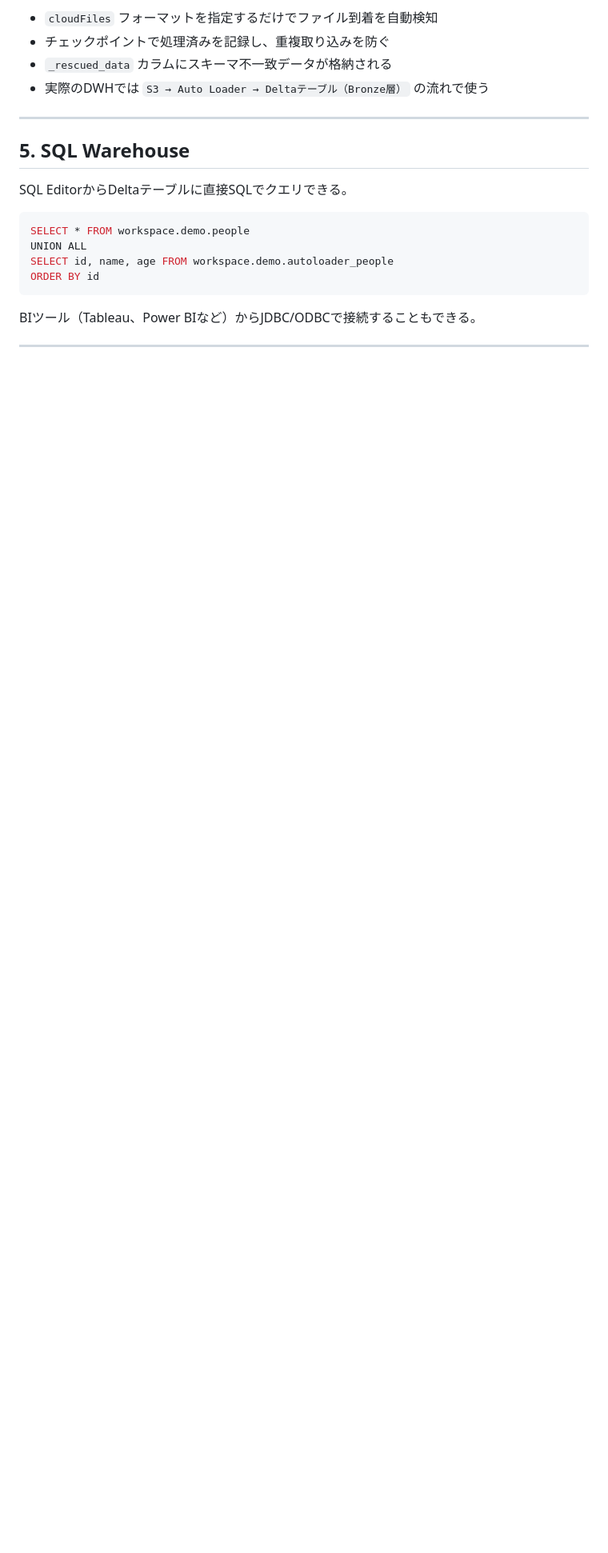
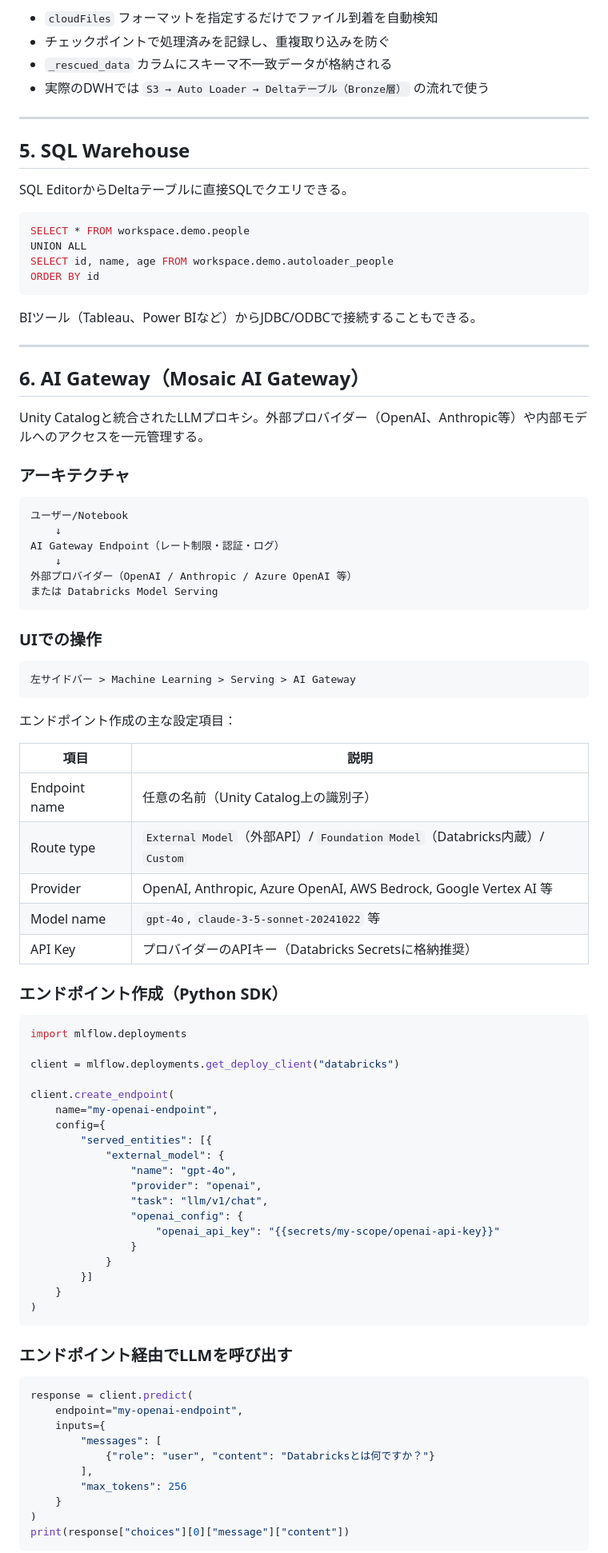
Before and after one commit to chun-mura/learn-databricks, a Markdown page: docs/getting_started.md, the part around one of its changes. Shown at 80% size. Drawn GitHub-style; blank space fills up the shorter version.

````diff
--- a/docs/getting_started.md
+++ b/docs/getting_started.md
@@ -186,3 +186,73 @@ BIツール（Tableau、Power BIなど）からJDBC/ODBCで接続することも
 
 ---
 
+## 6. AI Gateway（Mosaic AI Gateway）
+
+Unity Catalogと統合されたLLMプロキシ。外部プロバイダー（OpenAI、Anthropic等）や内部モデルへのアクセスを一元管理する。
+
+### アーキテクチャ
+
+```
+ユーザー/Notebook
+    ↓
+AI Gateway Endpoint（レート制限・認証・ログ）
+    ↓
+外部プロバイダー（OpenAI / Anthropic / Azure OpenAI 等）
+または Databricks Model Serving
+```
+
+### UIでの操作
+
+```
+左サイドバー > Machine Learning > Serving > AI Gateway
+```
+
+エンドポイント作成の主な設定項目：
+
+| 項目 | 説明 |
+|------|------|
+| Endpoint name | 任意の名前（Unity Catalog上の識別子） |
+| Route type | `External Model`（外部API）/ `Foundation Model`（Databricks内蔵）/ `Custom` |
+| Provider | OpenAI, Anthropic, Azure OpenAI, AWS Bedrock, Google Vertex AI 等 |
+| Model name | `gpt-4o`, `claude-3-5-sonnet-20241022` 等 |
+| API Key | プロバイダーのAPIキー（Databricks Secretsに格納推奨） |
+
+### エンドポイント作成（Python SDK）
+
+```python
+import mlflow.deployments
+
+client = mlflow.deployments.get_deploy_client("databricks")
+
+client.create_endpoint(
+    name="my-openai-endpoint",
+    config={
+        "served_entities": [{
+            "external_model": {
+                "name": "gpt-4o",
+                "provider": "openai",
+                "task": "llm/v1/chat",
+                "openai_config": {
+                    "openai_api_key": "{{secrets/my-scope/openai-api-key}}"
+                }
+            }
+        }]
+    }
+)
+```
+
+### エンドポイント経由でLLMを呼び出す
+
+```python
+response = client.predict(
+    endpoint="my-openai-endpoint",
+    inputs={
+        "messages": [
+            {"role": "user", "content": "Databricksとは何ですか？"}
+        ],
+        "max_tokens": 256
+    }
+)
+print(response["choices"][0]["message"]["content"])
+```
+
````
Also changed, not shown: other parts of docs/getting_started.md (+69 -0 lines), docs/handson_log.md (added, +236 -0 lines).
